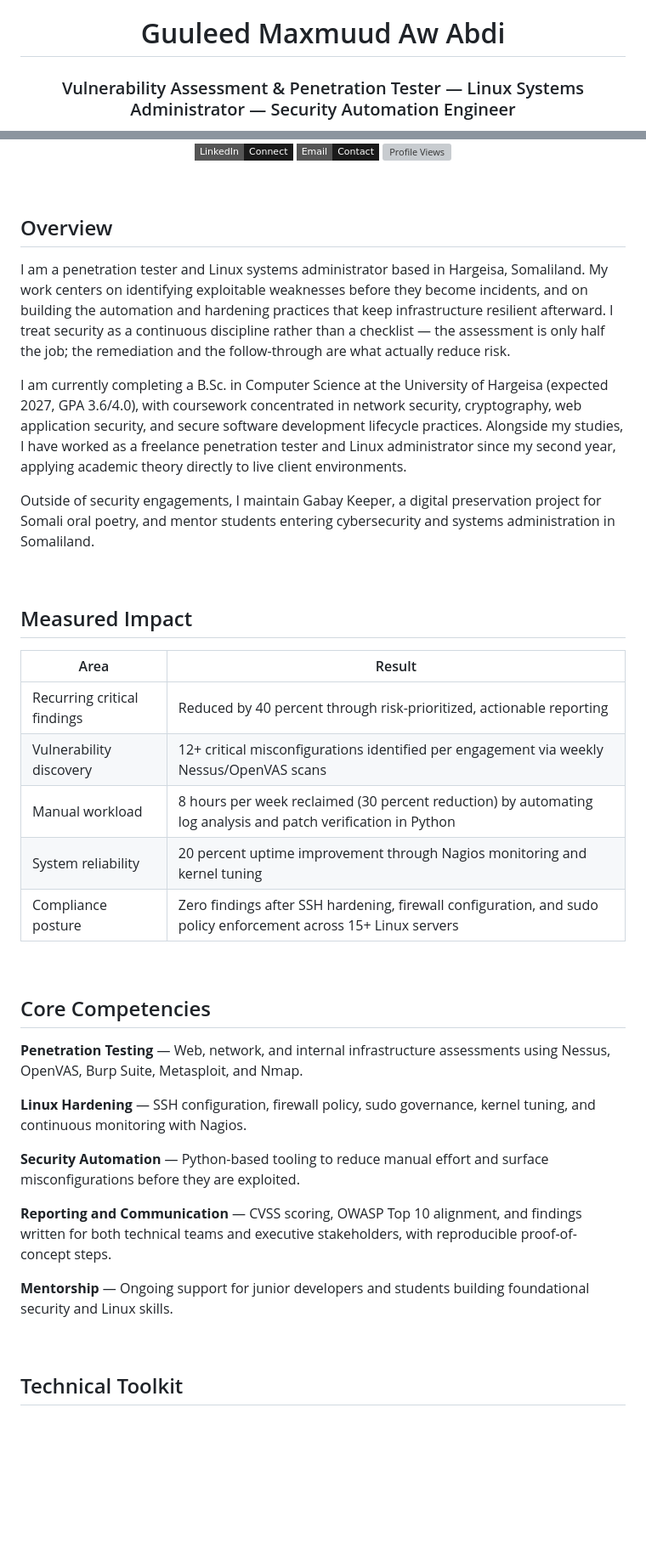
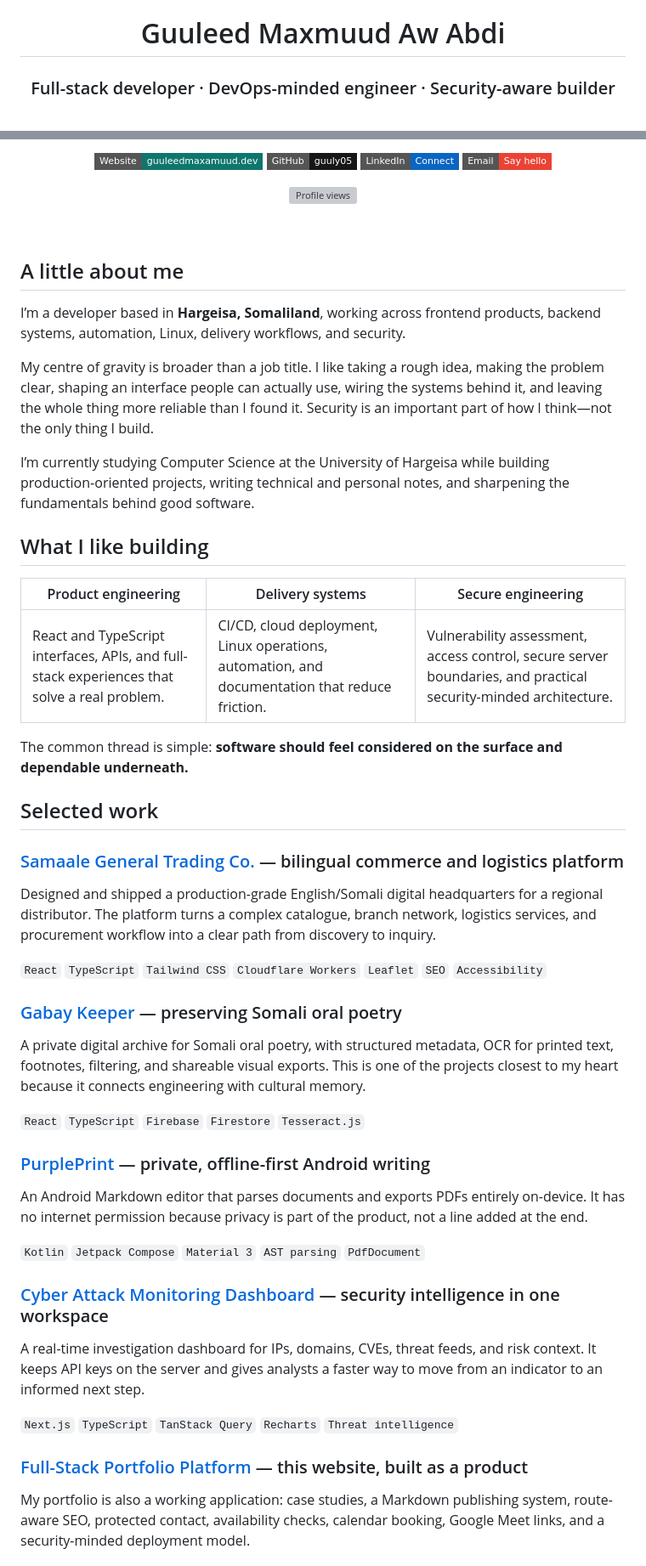
Before and after one commit to guuly05/guuly05, a Markdown page: README.md, 2 parts joined by grey strips. Shown at 85% size. GitHub-like rendering; badges without logos; blank space fills up the shorter version; grey boxes are pictures that could not be loaded.

Commit message:
Revise README for clarity and updated focus
Updated personal branding and project descriptions in the README.

```diff
--- a/README.md
+++ b/README.md
@@ -2,5 +2,5 @@
 
 # Guuleed Maxmuud Aw Abdi
 
-### Vulnerability Assessment & Penetration Tester — Linux Systems Administrator — Security Automation Engineer
+### Full-stack developer · DevOps-minded engineer · Security-aware builder
 
@@ -8,46 +8,58 @@
 
-[![LinkedIn](https://img.shields.io/badge/LinkedIn-Connect-1a1a1a?style=flat-square&logo=linkedin&logoColor=white)](https://www.linkedin.com/in/guuleed-maxmuud-aw-abdi-079b882bb/)
-[![Email](https://img.shields.io/badge/Email-Contact-1a1a1a?style=flat-square&logo=gmail&logoColor=white)](mailto:guuleedmaxmuud40@gmail.com)
-![Profile Views](https://komarev.com/ghpvc/?username=guuly05&label=Profile+Views&color=1a1a1a&style=flat-square)
+[![Website](https://img.shields.io/badge/Website-guuleedmaxamuud.dev-0f766e?style=flat-square&logo=google-chrome&logoColor=white)](https://www.guuleedmaxamuud.dev)
+[![GitHub](https://img.shields.io/badge/GitHub-guuly05-181717?style=flat-square&logo=github&logoColor=white)](https://github.com/guuly05)
+[![LinkedIn](https://img.shields.io/badge/LinkedIn-Connect-0a66c2?style=flat-square&logo=linkedin&logoColor=white)](https://linkedin.com/in/guuleed-aw-abdi-517928277)
+[![Email](https://img.shields.io/badge/Email-Say_hello-ea4335?style=flat-square&logo=gmail&logoColor=white)](mailto:guuleedmaxamuud40@gmail.com)
+
+![Profile views](https://komarev.com/ghpvc/?username=guuly05&label=Profile%20views&color=0f766e&style=flat-square)
 
 </div>
 
-<br>
+<br />
 
-## Overview
+## A little about me
 
-I am a penetration tester and Linux systems administrator based in Hargeisa, Somaliland. My work centers on identifying exploitable weaknesses before they become incidents, and on building the automation and hardening practices that keep infrastructure resilient afterward. I treat security as a continuous discipline rather than a checklist — the assessment is only half the job; the remediation and the follow-through are what actually reduce risk.
+I’m a developer based in **Hargeisa, Somaliland**, working across frontend products, backend systems, automation, Linux, delivery workflows, and security.
 
-I am currently completing a B.Sc. in Computer Science at the University of Hargeisa (expected 2027, GPA 3.6/4.0), with coursework concentrated in network security, cryptography, web application security, and secure software development lifecycle practices. Alongside my studies, I have worked as a freelance penetration tester and Linux administrator since my second year, applying academic theory directly to live client environments.
+My centre of gravity is broader than a job title. I like taking a rough idea, making the problem clear, shaping an interface people can actually use, wiring the systems behind it, and leaving the whole thing more reliable than I found it. Security is an important part of how I think—not the only thing I build.
 
-Outside of security engagements, I maintain Gabay Keeper, a digital preservation project for Somali oral poetry, and mentor students entering cybersecurity and systems administration in Somaliland.
+I’m currently studying Computer Science at the University of Hargeisa while building production-oriented projects, writing technical and personal notes, and sharpening the fundamentals behind good software.
 
-<br>
+## What I like building
 
-## Measured Impact
+| Product engineering | Delivery systems | Secure engineering |
+| --- | --- | --- |
+| React and TypeScript interfaces, APIs, and full-stack experiences that solve a real problem. | CI/CD, cloud deployment, Linux operations, automation, and documentation that reduce friction. | Vulnerability assessment, access control, secure server boundaries, and practical security-minded architecture. |
 
-| Area | Result |
-|---|---|
-| Recurring critical findings | Reduced by 40 percent through risk-prioritized, actionable reporting |
-| Vulnerability discovery | 12+ critical misconfigurations identified per engagement via weekly Nessus/OpenVAS scans |
-| Manual workload | 8 hours per week reclaimed (30 percent reduction) by automating log analysis and patch verification in Python |
-| System reliability | 20 percent uptime improvement through Nagios monitoring and kernel tuning |
-| Compliance posture | Zero findings after SSH hardening, firewall configuration, and sudo policy enforcement across 15+ Linux servers |
+The common thread is simple: **software should feel considered on the surface and dependable underneath.**
 
-<br>
+## Selected work
 
-## Core Competencies
+### [Samaale General Trading Co.](https://samaale-general-trading.com) — bilingual commerce and logistics platform
 
-**Penetration Testing** — Web, network, and internal infrastructure assessments using Nessus, OpenVAS, Burp Suite, Metasploit, and Nmap.
+Designed and shipped a production-grade English/Somali digital headquarters for a regional distributor. The platform turns a complex catalogue, branch network, logistics services, and procurement workflow into a clear path from discovery to inquiry.
 
-**Linux Hardening** — SSH configuration, firewall policy, sudo governance, kernel tuning, and continuous monitoring with Nagios.
+`React` `TypeScript` `Tailwind CSS` `Cloudflare Workers` `Leaflet` `SEO` `Accessibility`
 
-**Security Automation** — Python-based tooling to reduce manual effort and surface misconfigurations before they are exploited.
+### [Gabay Keeper](https://github.com/guuly05/gabay-keeper) — preserving Somali oral poetry
 
-**Reporting and Communication** — CVSS scoring, OWASP Top 10 alignment, and findings written for both technical teams and executive stakeholders, with reproducible proof-of-concept steps.
+A private digital archive for Somali oral poetry, with structured metadata, OCR for printed text, footnotes, filtering, and shareable visual exports. This is one of the projects closest to my heart because it connects engineering with cultural memory.
 
-**Mentorship** — Ongoing support for junior developers and students building foundational security and Linux skills.
+`React` `TypeScript` `Firebase` `Firestore` `Tesseract.js`
 
-<br>
+### [PurplePrint](https://github.com/guuly05/purpleprint) — private, offline-first Android writing
 
-## Technical Toolkit
+An Android Markdown editor that parses documents and exports PDFs entirely on-device. It has no internet permission because privacy is part of the product, not a line added at the end.
+
+`Kotlin` `Jetpack Compose` `Material 3` `AST parsing` `PdfDocument`
+
+### [Cyber Attack Monitoring Dashboard](https://github.com/guuly05/cyber-attack-monitoring-dashboard) — security intelligence in one workspace
+
+A real-time investigation dashboard for IPs, domains, CVEs, threat feeds, and risk context. It keeps API keys on the server and gives analysts a faster way to move from an indicator to an informed next step.
+
+`Next.js` `TypeScript` `TanStack Query` `Recharts` `Threat intelligence`
+
+### [Full-Stack Portfolio Platform](https://www.guuleedmaxamuud.dev) — this website, built as a product
+
+My portfolio is also a working application: case studies, a Markdown publishing system, route-aware SEO, protected contact, availability checks, calendar booking, Google Meet links, and a security-minded deployment model.
+
```
Also changed, not shown: other parts of README.md (+72 -49 lines).
